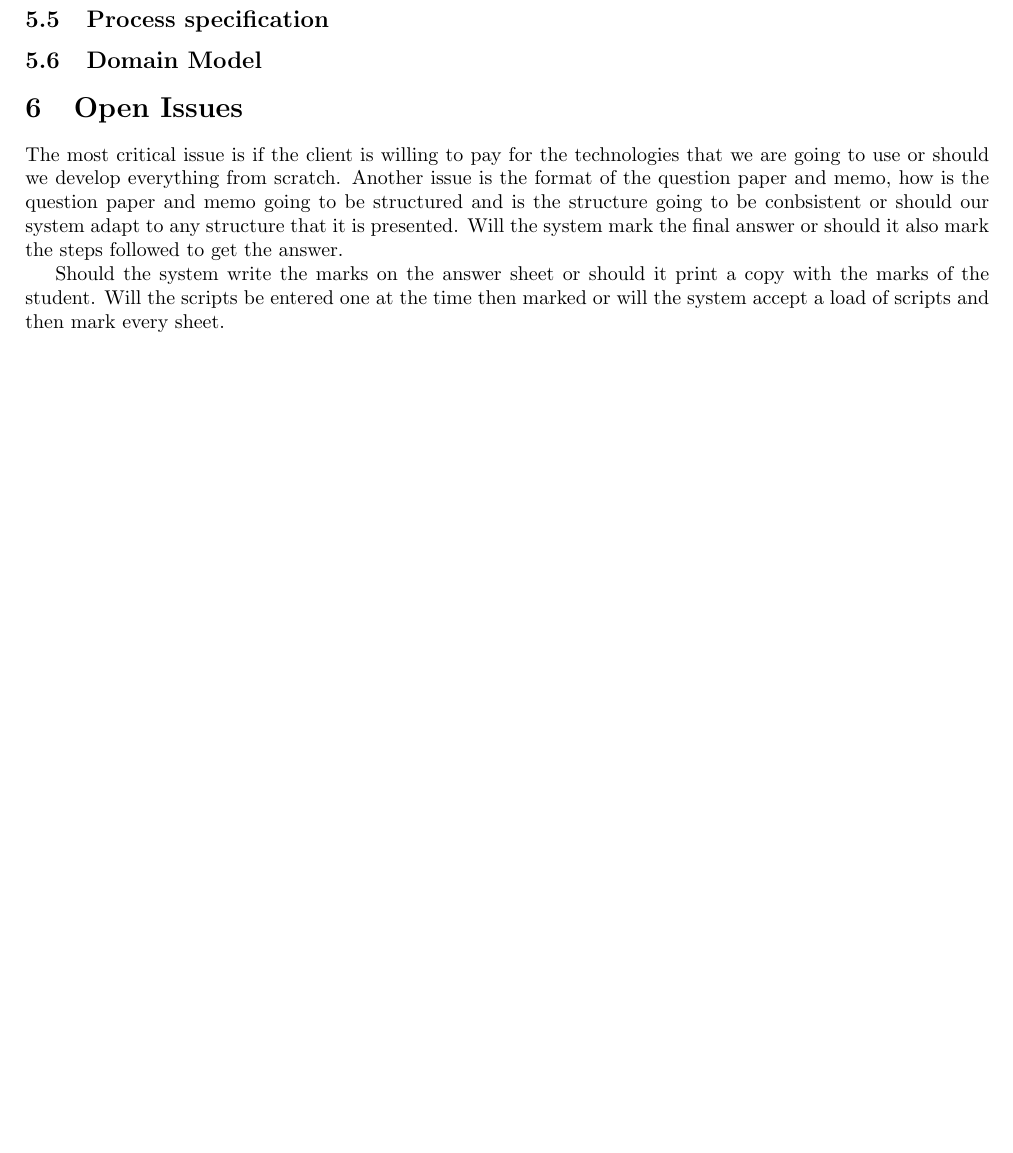
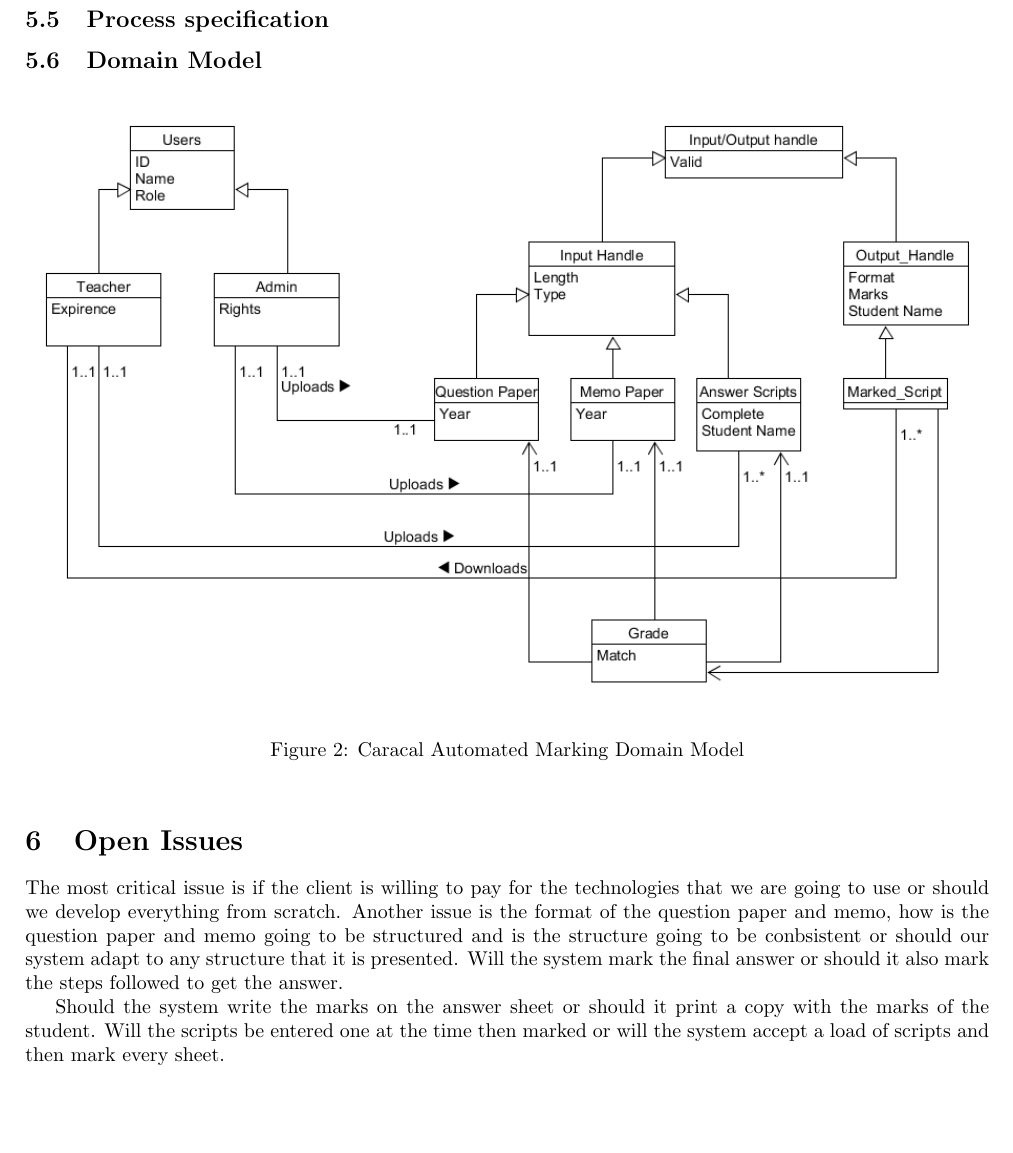
Before and after one commit to Mangwane/COS301_TECH_TITANS_TEAM, a LaTeX document (Documentation/System Requirements and Design documentation/Functionl Requirements/Caracal_Automated_Marking_SRS.tex): part of page 8 of 8, cut so that both start at the same text, the shorter picture padded with empty space. Compiled offline with pdfLaTeX.

Commit message:
Update Caracal_Automated_Marking_SRS.tex

```diff
--- a/Documentation/System Requirements and Design documentation/Functionl Requirements/Caracal_Automated_Marking_SRS.tex
+++ b/Documentation/System Requirements and Design documentation/Functionl Requirements/Caracal_Automated_Marking_SRS.tex
@@ -319,7 +319,10 @@ The system accept documents as input, with the integrated OCR technology the inp
 	\subsection{Process specification}
 	%place text here
 	\subsection{Domain Model}
-	%place text here
+	\begin{figure}[h]
+	\includegraphics[width=\linewidth]{Domain_Model.png}
+	\caption{Caracal Automated Marking Domain Model}
+\end{figure}
 
 \section{Open Issues}
 	 The most critical issue is if the client is willing to pay for the technologies that we are going to use or should we develop everything from scratch. Another issue is the format of the question paper and memo, how is the question paper and memo going to be structured and is the structure going to be conbsistent or should our system adapt to any structure that it is presented. Will the system mark the final answer or should it also mark the steps followed to get the answer. \par
```
